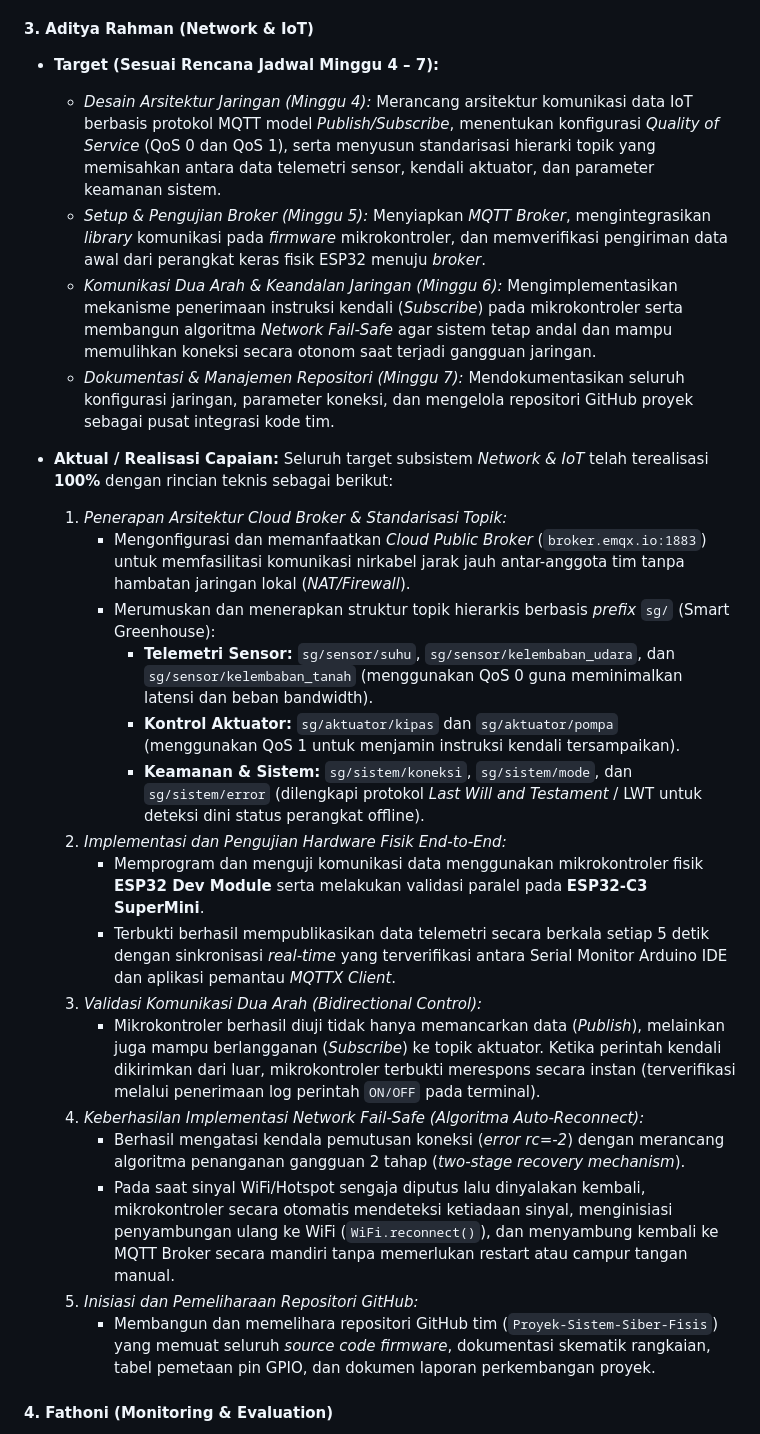
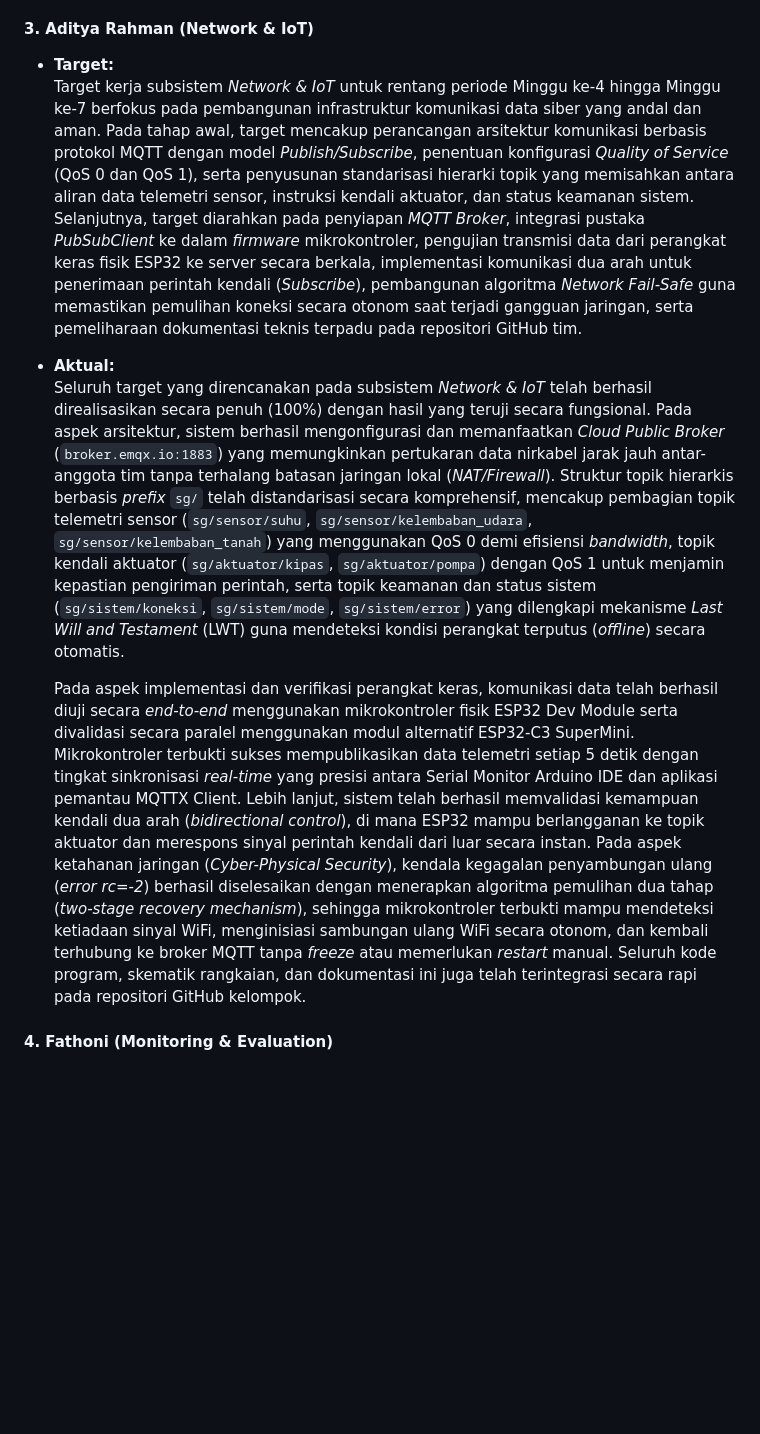
Before and after one commit to dittt637/Proyek-Sistem-Siber-Fisis, a Markdown page: docs/LAPORAN_PROGRESS_UTS.md, the part around one of its changes. GitHub-like rendering; blank space fills up the shorter version.

```diff
--- a/docs/LAPORAN_PROGRESS_UTS.md
+++ b/docs/LAPORAN_PROGRESS_UTS.md
@@ -82,30 +66,13 @@ Secara umum proyek berjalan **sesuai jadwal (*on-track*)** untuk aspek siber, ja
 * **Aktual:** Implementasi pembacaan sensor DHT22 dan Soil Moisture kapasitif telah selesai. Pengujian kalibrasi ADC rentang basah/kering berhasil diimplementasikan, serta algoritma otomatisasi *Dual Closed-Loop* (kontrol suhu kipas dan kelembaban pompa air) telah terintegrasi di firmware ESP32.
 
 #### 3. Aditya Rahman (Network & IoT)
-* **Target (Sesuai Rencana Jadwal Minggu 4 – 7):**
-  * *Desain Arsitektur Jaringan (Minggu 4):* Merancang arsitektur komunikasi data IoT berbasis protokol MQTT model *Publish/Subscribe*, menentukan konfigurasi *Quality of Service* (QoS 0 dan QoS 1), serta menyusun standarisasi hierarki topik yang memisahkan antara data telemetri sensor, kendali aktuator, dan parameter keamanan sistem.
-  * *Setup & Pengujian Broker (Minggu 5):* Menyiapkan *MQTT Broker*, mengintegrasikan *library* komunikasi pada *firmware* mikrokontroler, dan memverifikasi pengiriman data awal dari perangkat keras fisik ESP32 menuju *broker*.
-  * *Komunikasi Dua Arah & Keandalan Jaringan (Minggu 6):* Mengimplementasikan mekanisme penerimaan instruksi kendali (*Subscribe*) pada mikrokontroler serta membangun algoritma *Network Fail-Safe* agar sistem tetap andal dan mampu memulihkan koneksi secara otonom saat terjadi gangguan jaringan.
-  * *Dokumentasi & Manajemen Repositori (Minggu 7):* Mendokumentasikan seluruh konfigurasi jaringan, parameter koneksi, dan mengelola repositori GitHub proyek sebagai pusat integrasi kode tim.
+* **Target:**
+  Target kerja subsistem *Network & IoT* untuk rentang periode Minggu ke-4 hingga Minggu ke-7 berfokus pada pembangunan infrastruktur komunikasi data siber yang andal dan aman. Pada tahap awal, target mencakup perancangan arsitektur komunikasi berbasis protokol MQTT dengan model *Publish/Subscribe*, penentuan konfigurasi *Quality of Service* (QoS 0 dan QoS 1), serta penyusunan standarisasi hierarki topik yang memisahkan antara aliran data telemetri sensor, instruksi kendali aktuator, dan status keamanan sistem. Selanjutnya, target diarahkan pada penyiapan *MQTT Broker*, integrasi pustaka *PubSubClient* ke dalam *firmware* mikrokontroler, pengujian transmisi data dari perangkat keras fisik ESP32 ke server secara berkala, implementasi komunikasi dua arah untuk penerimaan perintah kendali (*Subscribe*), pembangunan algoritma *Network Fail-Safe* guna memastikan pemulihan koneksi secara otonom saat terjadi gangguan jaringan, serta pemeliharaan dokumentasi teknis terpadu pada repositori GitHub tim.
 
-* **Aktual / Realisasi Capaian:**
-  Seluruh target subsistem *Network & IoT* telah terealisasi **100%** dengan rincian teknis sebagai berikut:
-  1. *Penerapan Arsitektur Cloud Broker & Standarisasi Topik:*
-     * Mengonfigurasi dan memanfaatkan *Cloud Public Broker* (`broker.emqx.io:1883`) untuk memfasilitasi komunikasi nirkabel jarak jauh antar-anggota tim tanpa hambatan jaringan lokal (*NAT/Firewall*).
-     * Merumuskan dan menerapkan struktur topik hierarkis berbasis *prefix* `sg/` (Smart Greenhouse):
-       * **Telemetri Sensor:** `sg/sensor/suhu`, `sg/sensor/kelembaban_udara`, dan `sg/sensor/kelembaban_tanah` (menggunakan QoS 0 guna meminimalkan latensi dan beban bandwidth).
-       * **Kontrol Aktuator:** `sg/aktuator/kipas` dan `sg/aktuator/pompa` (menggunakan QoS 1 untuk menjamin instruksi kendali tersampaikan).
-       * **Keamanan & Sistem:** `sg/sistem/koneksi`, `sg/sistem/mode`, dan `sg/sistem/error` (dilengkapi protokol *Last Will and Testament* / LWT untuk deteksi dini status perangkat offline).
-  2. *Implementasi dan Pengujian Hardware Fisik End-to-End:*
-     * Memprogram dan menguji komunikasi data menggunakan mikrokontroler fisik **ESP32 Dev Module** serta melakukan validasi paralel pada **ESP32-C3 SuperMini**.
-     * Terbukti berhasil mempublikasikan data telemetri secara berkala setiap 5 detik dengan sinkronisasi *real-time* yang terverifikasi antara Serial Monitor Arduino IDE dan aplikasi pemantau *MQTTX Client*.
-  3. *Validasi Komunikasi Dua Arah (Bidirectional Control):*
-     * Mikrokontroler berhasil diuji tidak hanya memancarkan data (*Publish*), melainkan juga mampu berlangganan (*Subscribe*) ke topik aktuator. Ketika perintah kendali dikirimkan dari luar, mikrokontroler terbukti merespons secara instan (terverifikasi melalui penerimaan log perintah `ON/OFF` pada terminal).
-  4. *Keberhasilan Implementasi Network Fail-Safe (Algoritma Auto-Reconnect):*
-     * Berhasil mengatasi kendala pemutusan koneksi (*error rc=-2*) dengan merancang algoritma penanganan gangguan 2 tahap (*two-stage recovery mechanism*).
-     * Pada saat sinyal WiFi/Hotspot sengaja diputus lalu dinyalakan kembali, mikrokontroler secara otomatis mendeteksi ketiadaan sinyal, menginisiasi penyambungan ulang ke WiFi (`WiFi.reconnect()`), dan menyambung kembali ke MQTT Broker secara mandiri tanpa memerlukan restart atau campur tangan manual.
-  5. *Inisiasi dan Pemeliharaan Repositori GitHub:*
-     * Membangun dan memelihara repositori GitHub tim (`Proyek-Sistem-Siber-Fisis`) yang memuat seluruh *source code firmware*, dokumentasi skematik rangkaian, tabel pemetaan pin GPIO, dan dokumen laporan perkembangan proyek.
+* **Aktual:**
+  Seluruh target yang direncanakan pada subsistem *Network & IoT* telah berhasil direalisasikan secara penuh (100%) dengan hasil yang teruji secara fungsional. Pada aspek arsitektur, sistem berhasil mengonfigurasi dan memanfaatkan *Cloud Public Broker* (`broker.emqx.io:1883`) yang memungkinkan pertukaran data nirkabel jarak jauh antar-anggota tim tanpa terhalang batasan jaringan lokal (*NAT/Firewall*). Struktur topik hierarkis berbasis *prefix* `sg/` telah distandarisasi secara komprehensif, mencakup pembagian topik telemetri sensor (`sg/sensor/suhu`, `sg/sensor/kelembaban_udara`, `sg/sensor/kelembaban_tanah`) yang menggunakan QoS 0 demi efisiensi *bandwidth*, topik kendali aktuator (`sg/aktuator/kipas`, `sg/aktuator/pompa`) dengan QoS 1 untuk menjamin kepastian pengiriman perintah, serta topik keamanan dan status sistem (`sg/sistem/koneksi`, `sg/sistem/mode`, `sg/sistem/error`) yang dilengkapi mekanisme *Last Will and Testament* (LWT) guna mendeteksi kondisi perangkat terputus (*offline*) secara otomatis.
+
+  Pada aspek implementasi dan verifikasi perangkat keras, komunikasi data telah berhasil diuji secara *end-to-end* menggunakan mikrokontroler fisik ESP32 Dev Module serta divalidasi secara paralel menggunakan modul alternatif ESP32-C3 SuperMini. Mikrokontroler terbukti sukses mempublikasikan data telemetri setiap 5 detik dengan tingkat sinkronisasi *real-time* yang presisi antara Serial Monitor Arduino IDE dan aplikasi pemantau MQTTX Client. Lebih lanjut, sistem telah berhasil memvalidasi kemampuan kendali dua arah (*bidirectional control*), di mana ESP32 mampu berlangganan ke topik aktuator dan merespons sinyal perintah kendali dari luar secara instan. Pada aspek ketahanan jaringan (*Cyber-Physical Security*), kendala kegagalan penyambungan ulang (*error rc=-2*) berhasil diselesaikan dengan menerapkan algoritma pemulihan dua tahap (*two-stage recovery mechanism*), sehingga mikrokontroler terbukti mampu mendeteksi ketiadaan sinyal WiFi, menginisiasi sambungan ulang WiFi secara otonom, dan kembali terhubung ke broker MQTT tanpa *freeze* atau memerlukan *restart* manual. Seluruh kode program, skematik rangkaian, dan dokumentasi ini juga telah terintegrasi secara rapi pada repositori GitHub kelompok.
 
 #### 4. Fathoni (Monitoring & Evaluation)
 * **Target:** Menentukan parameter monitoring, rancangan awal dashboard visual, dan format data MQTT.
```
Also changed, not shown: other parts of docs/LAPORAN_PROGRESS_UTS.md (+6 -22 lines).
